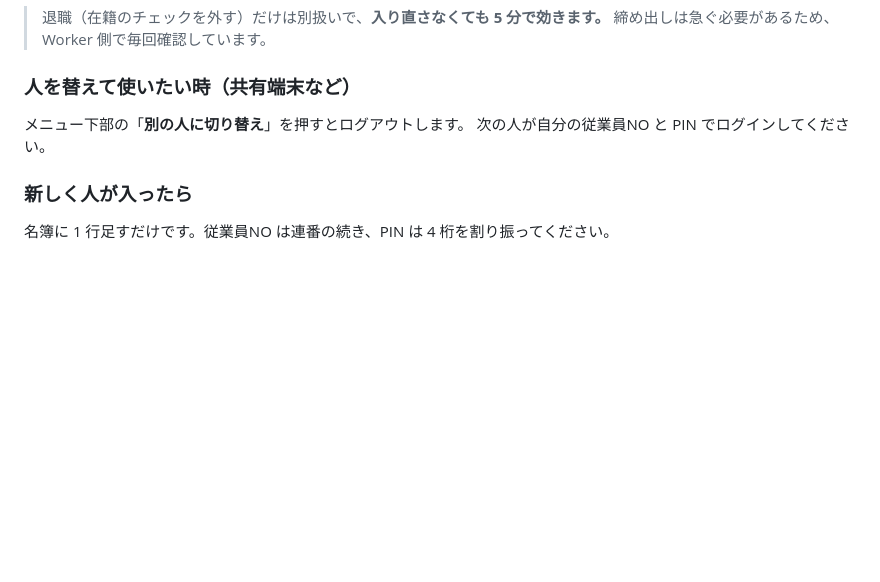
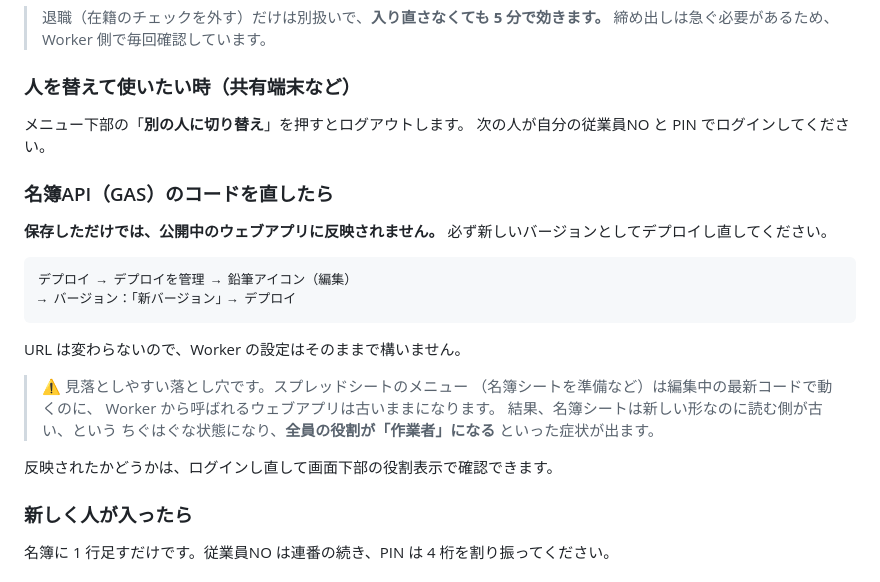
Before and after one commit to mmmm82mmmm/freepaper-ops, a Markdown page: docs/ログイン設定手順.md, the part around the change. Rendered like a GitHub page; blank space fills up the shorter version.

Commit message:
手順書: GASを直したら再デプロイが要ることを運用に追記
Apps Script は保存しただけでは公開中のウェブアプリに反映されない。
新しいバージョンとしてデプロイし直す必要がある。

スプレッドシートのメニューは編集中の最新コードで動くのに、
Worker から呼ばれるウェブアプリは古いままになるため、
名簿シートは新しい形なのに読む側が古い、というちぐはぐな状態が
起こる。実際に「全員の役割が作業者になる」症状が出た。

Co-Authored-By: Claude Opus 5 <noreply@anthropic.com>

````diff
--- a/docs/ログイン設定手順.md
+++ b/docs/ログイン設定手順.md
@@ -293,6 +293,27 @@ Worker からのメッセージが出ています。設定漏れは名前付き
 メニュー下部の「**別の人に切り替え**」を押すとログアウトします。
 次の人が自分の従業員NO と PIN でログインしてください。
 
+### 名簿API（GAS）のコードを直したら
+
+**保存しただけでは、公開中のウェブアプリに反映されません。**
+必ず新しいバージョンとしてデプロイし直してください。
+
+```
+デプロイ → デプロイを管理 → 鉛筆アイコン（編集）
+→ バージョン：「新バージョン」→ デプロイ
+```
+
+URL は変わらないので、Worker の設定はそのままで構いません。
+
+> ⚠️ 見落としやすい落とし穴です。スプレッドシートのメニュー
+> （名簿シートを準備など）は編集中の最新コードで動くのに、
+> Worker から呼ばれるウェブアプリは古いままになります。
+> 結果、名簿シートは新しい形なのに読む側が古い、という
+> ちぐはぐな状態になり、**全員の役割が「作業者」になる**
+> といった症状が出ます。
+
+反映されたかどうかは、ログインし直して画面下部の役割表示で確認できます。
+
 ### 新しく人が入ったら
 
 名簿に 1 行足すだけです。従業員NO は連番の続き、PIN は 4 桁を割り振ってください。
````
